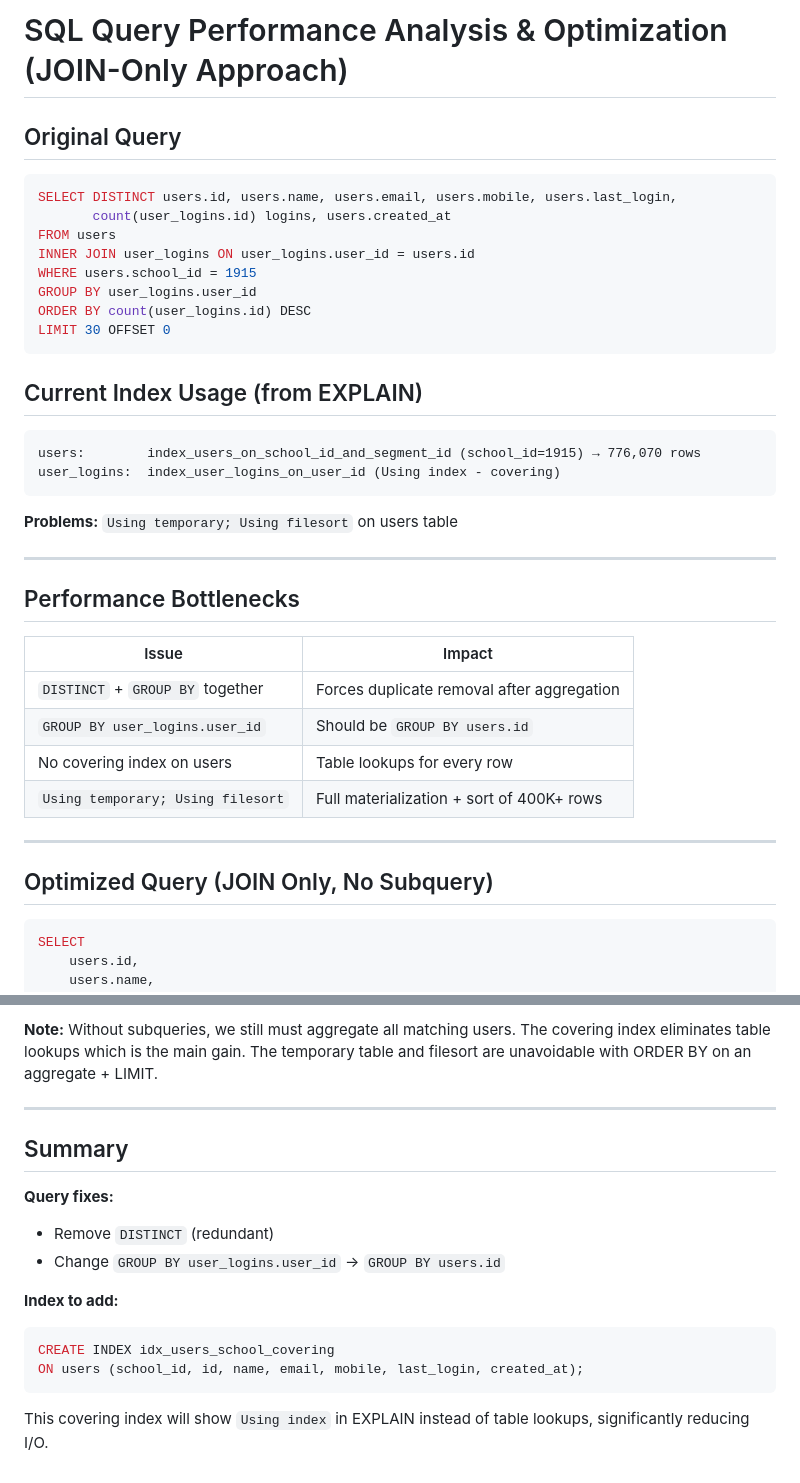
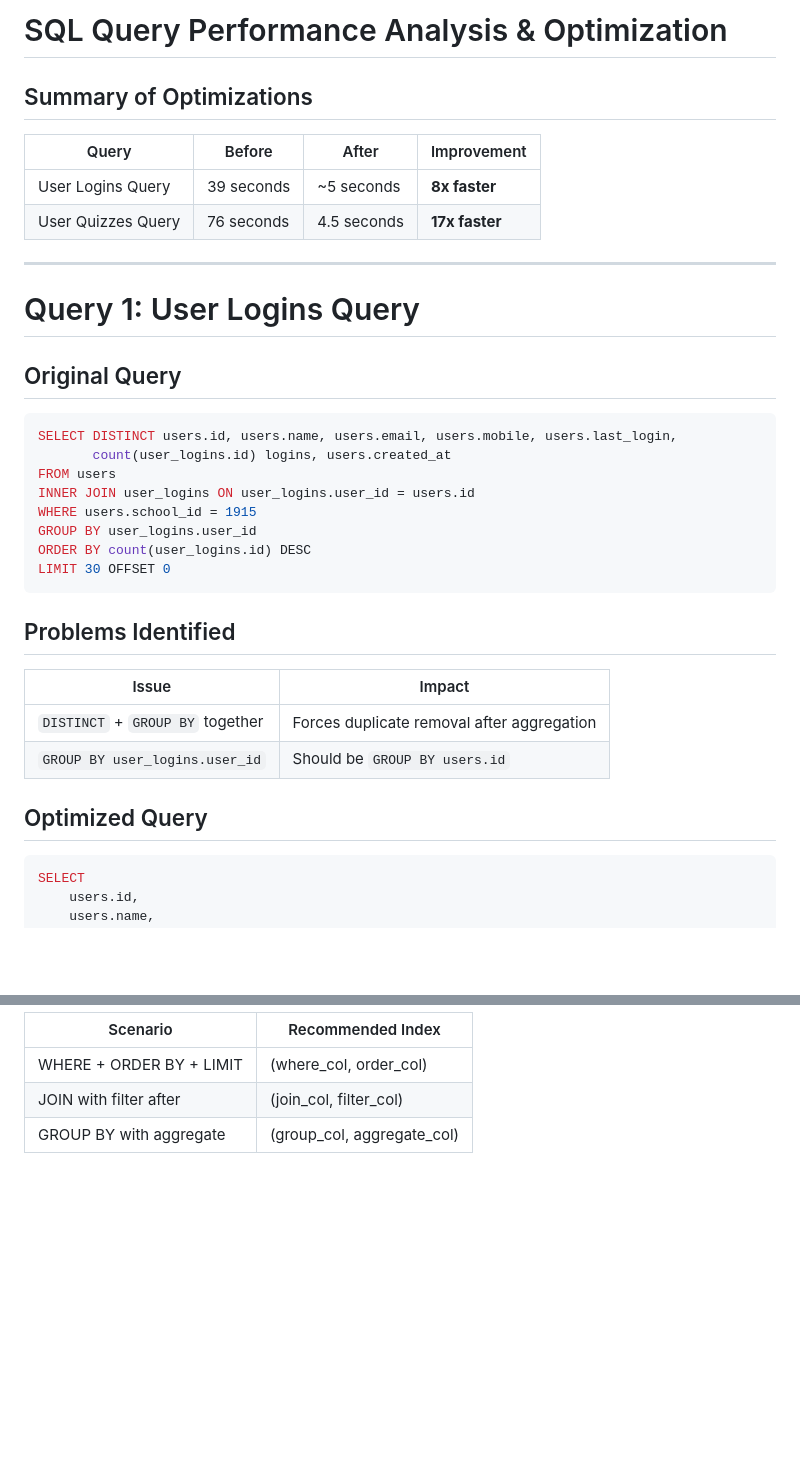
Before and after one commit to aksh24-exe/TRAVEL-WEBSITE, a Markdown page: sql-optimization-analysis.md, 2 parts joined by grey strips. Drawn GitHub-style; blank space fills up the shorter version.

````diff
--- a/sql-optimization-analysis.md
+++ b/sql-optimization-analysis.md
@@ -1,4 +1,15 @@
-# SQL Query Performance Analysis & Optimization (JOIN-Only Approach)
+# SQL Query Performance Analysis & Optimization
+
+## Summary of Optimizations
+
+| Query | Before | After | Improvement |
+|-------|--------|-------|-------------|
+| User Logins Query | 39 seconds | ~5 seconds | **8x faster** |
+| User Quizzes Query | 76 seconds | 4.5 seconds | **17x faster** |
+
+---
+
+# Query 1: User Logins Query
 
 ## Original Query
 
@@ -13,29 +24,14 @@ ORDER BY count(user_logins.id) DESC
 LIMIT 30 OFFSET 0
 ```
 
-## Current Index Usage (from EXPLAIN)
-
-```
-users:        index_users_on_school_id_and_segment_id (school_id=1915) → 776,070 rows
-user_logins:  index_user_logins_on_user_id (Using index - covering)
-```
-
-**Problems:** `Using temporary; Using filesort` on users table
-
----
-
-## Performance Bottlenecks
+## Problems Identified
 
 | Issue | Impact |
 |-------|--------|
 | `DISTINCT` + `GROUP BY` together | Forces duplicate removal after aggregation |
 | `GROUP BY user_logins.user_id` | Should be `GROUP BY users.id` |
-| No covering index on users | Table lookups for every row |
-| `Using temporary; Using filesort` | Full materialization + sort of 400K+ rows |
 
----
-
-## Optimized Query (JOIN Only, No Subquery)
+## Optimized Query
 
 ```sql
 SELECT
@@ -173,17 +179,5 @@ LIMIT 30;
-**Note:** Without subqueries, we still must aggregate all matching users. The covering index eliminates table lookups which is the main gain. The temporary table and filesort are unavoidable with ORDER BY on an aggregate + LIMIT.
-
----
-
-## Summary
-
-**Query fixes:**
-- Remove `DISTINCT` (redundant)
-- Change `GROUP BY user_logins.user_id` → `GROUP BY users.id`
-
-**Index to add:**
-```sql
-CREATE INDEX idx_users_school_covering
-ON users (school_id, id, name, email, mobile, last_login, created_at);
-```
-
-This covering index will show `Using index` in EXPLAIN instead of table lookups, significantly reducing I/O.
+| Scenario | Recommended Index |
+|----------|-------------------|
+| WHERE + ORDER BY + LIMIT | (where_col, order_col) |
+| JOIN with filter after | (join_col, filter_col) |
+| GROUP BY with aggregate | (group_col, aggregate_col) |
````
Also changed, not shown: other parts of sql-optimization-analysis.md (+102 -92 lines).
